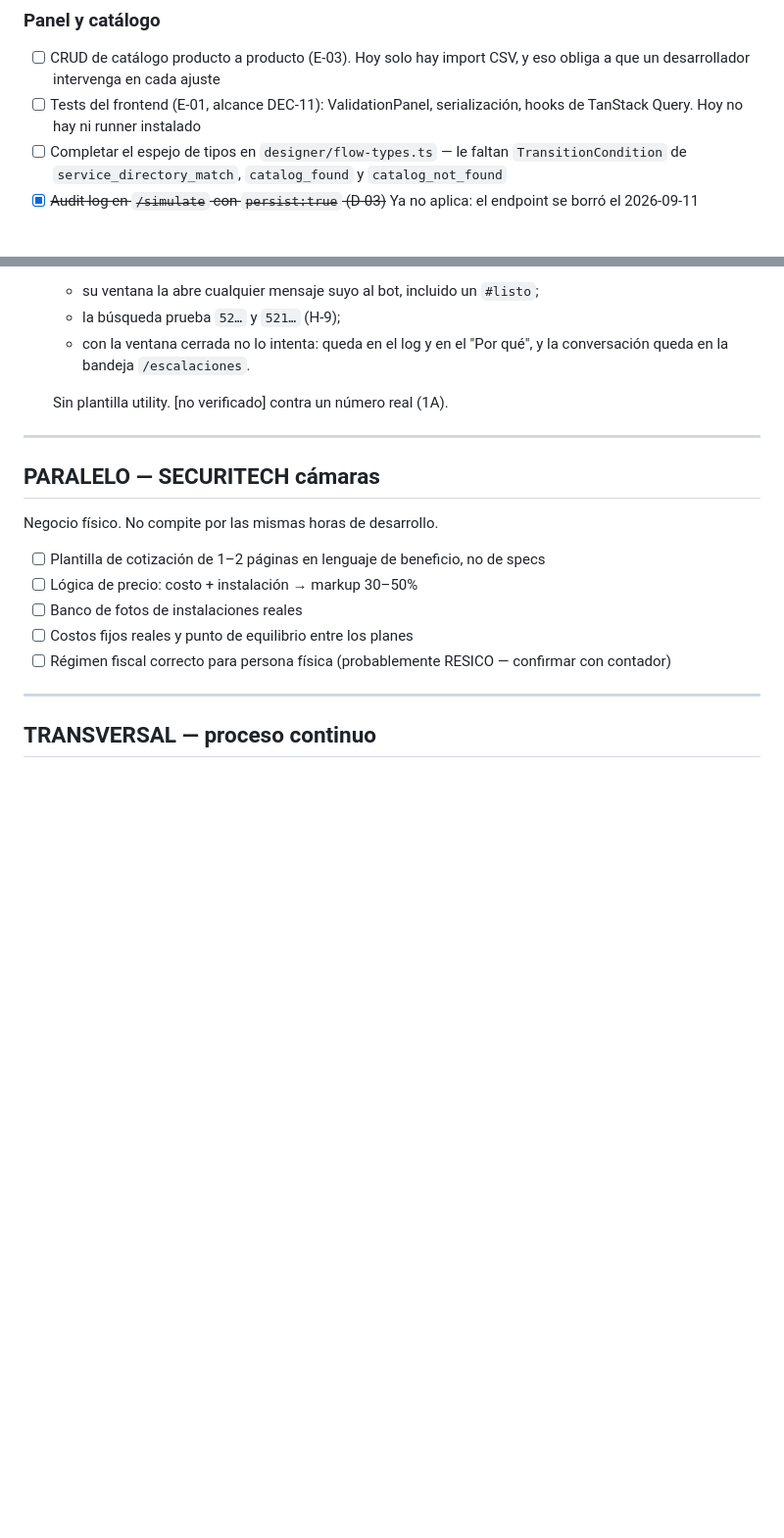
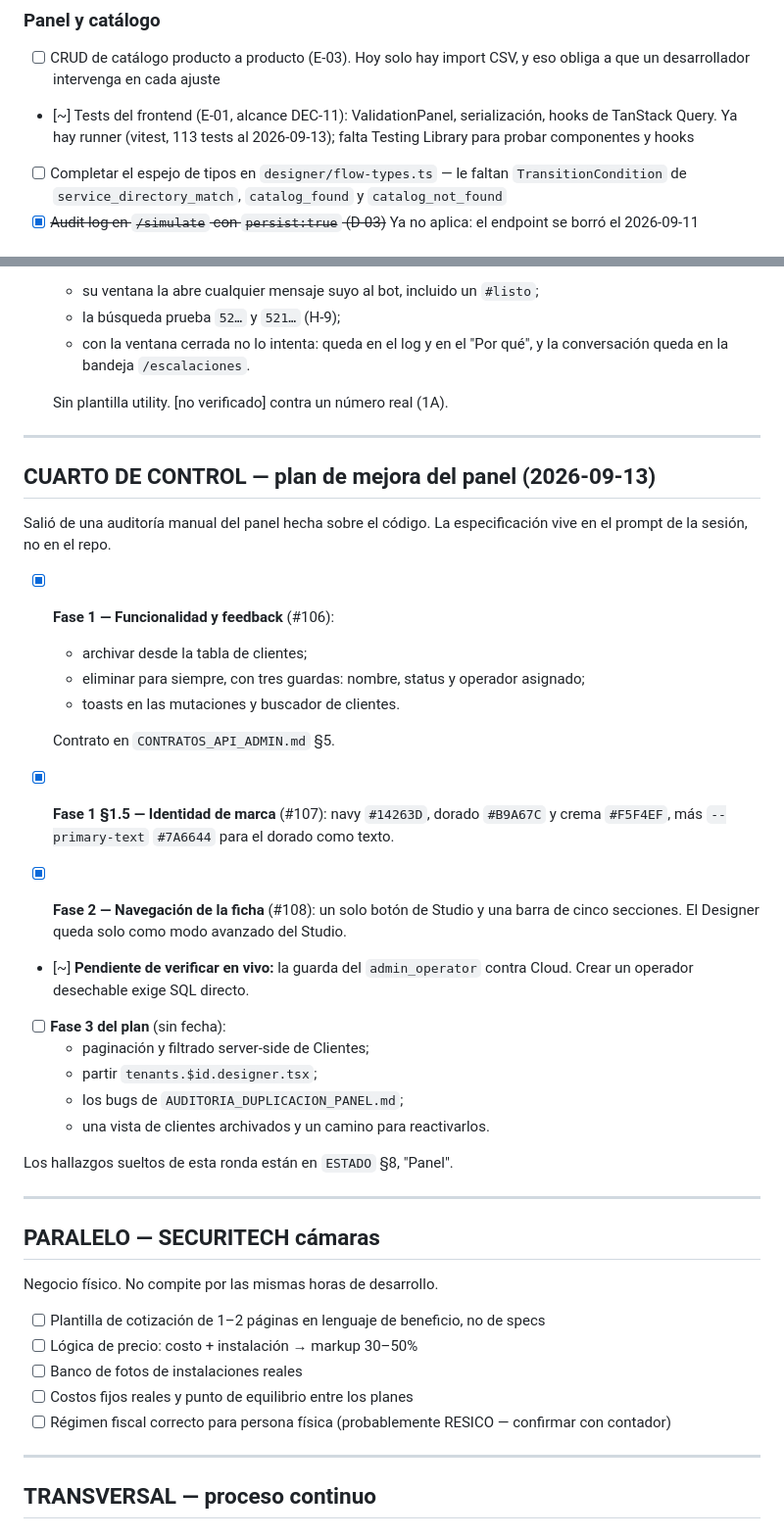
Before and after one commit to CRUZOsvany/seguritech-bot-pro, a Markdown page: .claude/SEGURITECH_ROADMAP_OPERATIVO.md, 2 parts joined by grey strips. Shown at 98% size. Drawn GitHub-style; blank space fills up the shorter version.

```diff
--- a/.claude/SEGURITECH_ROADMAP_OPERATIVO.md
+++ b/.claude/SEGURITECH_ROADMAP_OPERATIVO.md
@@ -159,7 +159,7 @@ El flow más maduro usa 6 de los 14 tipos de nodo. Esto es ganancia disponible s
 ### Panel y catálogo
 
 - [ ] CRUD de catálogo producto a producto (E-03). Hoy solo hay import CSV, y eso obliga a que un desarrollador intervenga en cada ajuste
-- [ ] Tests del frontend (E-01, alcance DEC-11): ValidationPanel, serialización, hooks de TanStack Query. Hoy no hay ni runner instalado
+- [~] Tests del frontend (E-01, alcance DEC-11): ValidationPanel, serialización, hooks de TanStack Query. Ya hay runner (vitest, 113 tests al 2026-09-13); falta Testing Library para probar componentes y hooks
 - [ ] Completar el espejo de tipos en `designer/flow-types.ts` — le faltan `TransitionCondition` de `service_directory_match`, `catalog_found` y `catalog_not_found`
 - [x] ~~Audit log en `/simulate` con `persist:true` (D-03)~~ Ya no aplica: el endpoint se borró el 2026-09-11
 
@@ -248,6 +248,29 @@ Armar y probar bots sin tocar JSON, sobre el motor de producción. La especifica
 
 ---
 
+## CUARTO DE CONTROL — plan de mejora del panel (2026-09-13)
+
+Salió de una auditoría manual del panel hecha sobre el código. La especificación vive en el prompt de la sesión, no en el repo.
+
+- [x] **Fase 1 — Funcionalidad y feedback** (#106):
+  - archivar desde la tabla de clientes;
+  - eliminar para siempre, con tres guardas: nombre, status y operador asignado;
+  - toasts en las mutaciones y buscador de clientes.
+
+  Contrato en `CONTRATOS_API_ADMIN.md` §5.
+- [x] **Fase 1 §1.5 — Identidad de marca** (#107): navy `#14263D`, dorado `#B9A67C` y crema `#F5F4EF`, más `--primary-text` `#7A6644` para el dorado como texto.
+- [x] **Fase 2 — Navegación de la ficha** (#108): un solo botón de Studio y una barra de cinco secciones. El Designer queda solo como modo avanzado del Studio.
+- [~] **Pendiente de verificar en vivo:** la guarda del `admin_operator` contra Cloud. Crear un operador desechable exige SQL directo.
+- [ ] **Fase 3 del plan** (sin fecha):
+  - paginación y filtrado server-side de Clientes;
+  - partir `tenants.$id.designer.tsx`;
+  - los bugs de `AUDITORIA_DUPLICACION_PANEL.md`;
+  - una vista de clientes archivados y un camino para reactivarlos.
+
+Los hallazgos sueltos de esta ronda están en `ESTADO` §8, "Panel".
+
+---
+
 ## PARALELO — SECURITECH cámaras
 
 Negocio físico. No compite por las mismas horas de desarrollo.
```
Also changed, not shown: .claude/SEGURITECH_ESTADO_ACTUAL.md (+14 -1 lines).
